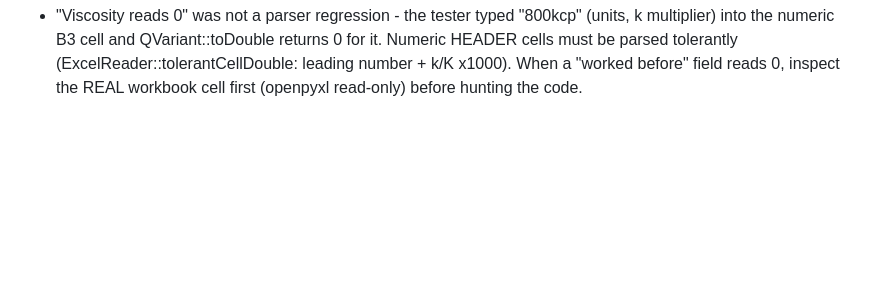
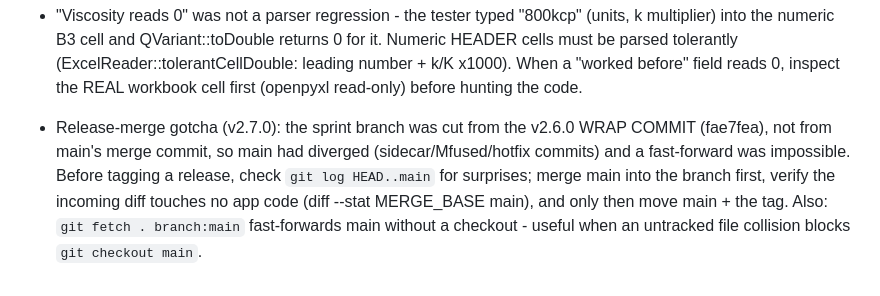
Before and after one commit to acbecquet/DataViewer-Enterprise, a Markdown page: tasks/lessons.md, the part around the change. Drawn GitHub-style; blank space fills up the shorter version.

Commit message:
docs(lessons): release-merge divergence check + no-checkout fast-forward

```diff
--- a/tasks/lessons.md
+++ b/tasks/lessons.md
@@ -325,3 +325,12 @@
   tolerantly (ExcelReader::tolerantCellDouble: leading number + k/K x1000).
   When a "worked before" field reads 0, inspect the REAL workbook cell first
   (openpyxl read-only) before hunting the code.
+
+- Release-merge gotcha (v2.7.0): the sprint branch was cut from the v2.6.0
+  WRAP COMMIT (fae7fea), not from main's merge commit, so main had diverged
+  (sidecar/Mfused/hotfix commits) and a fast-forward was impossible. Before
+  tagging a release, check `git log HEAD..main` for surprises; merge main
+  into the branch first, verify the incoming diff touches no app code
+  (diff --stat MERGE_BASE main), and only then move main + the tag. Also:
+  `git fetch . branch:main` fast-forwards main without a checkout - useful
+  when an untracked file collision blocks `git checkout main`.
```
